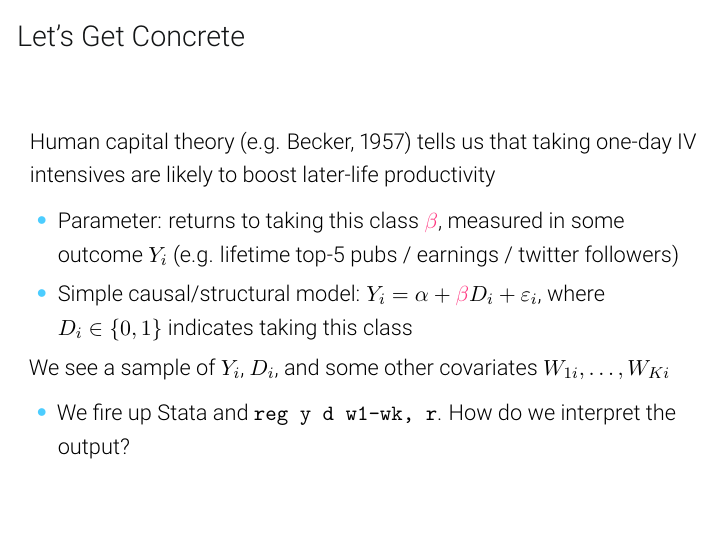
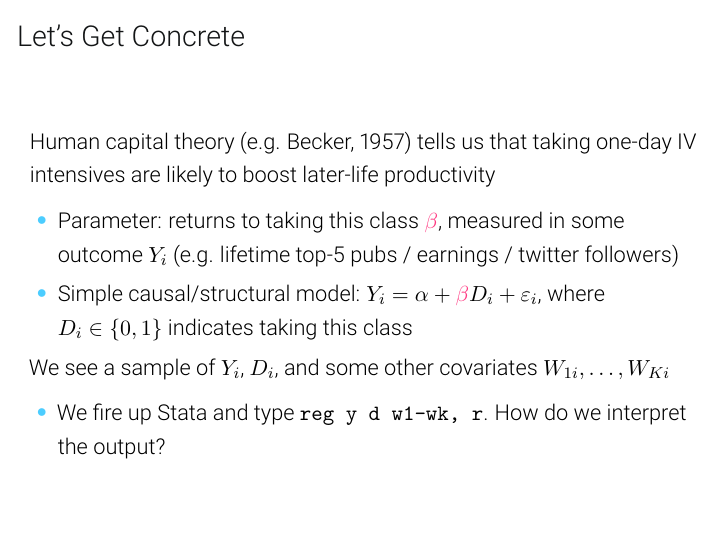
Before and after one commit to Mixtape-Sessions/Instrumental-Variables, LaTeX slides (Slides/01-Introduction.tex): page 22 of 55. Compiled offline with pdfLaTeX.

Commit message:
More small typos in Lecture 1

```diff
--- a/Slides/01-Introduction.tex
+++ b/Slides/01-Introduction.tex
@@ -122,7 +122,7 @@ Human capital theory (e.g. Becker, 1957) tells us that taking one-day IV intensi
 
 We see a sample of $Y_i$, $D_i$, and some other covariates $W_{1i},\dots,W_{Ki}$
 \begin{itemize}
-  \item We fire up Stata and \code{reg y d w1-wk, r}. How do we interpret the output?
+  \item We fire up Stata and type \code{reg y d w1-wk, r}. How do we interpret the output?
 \end{itemize}
 
 \end{frame}
```
Also changed, not shown: Slides/01-Introduction.pdf, Slides/01-Introduction.tex (2 more changed lines).
